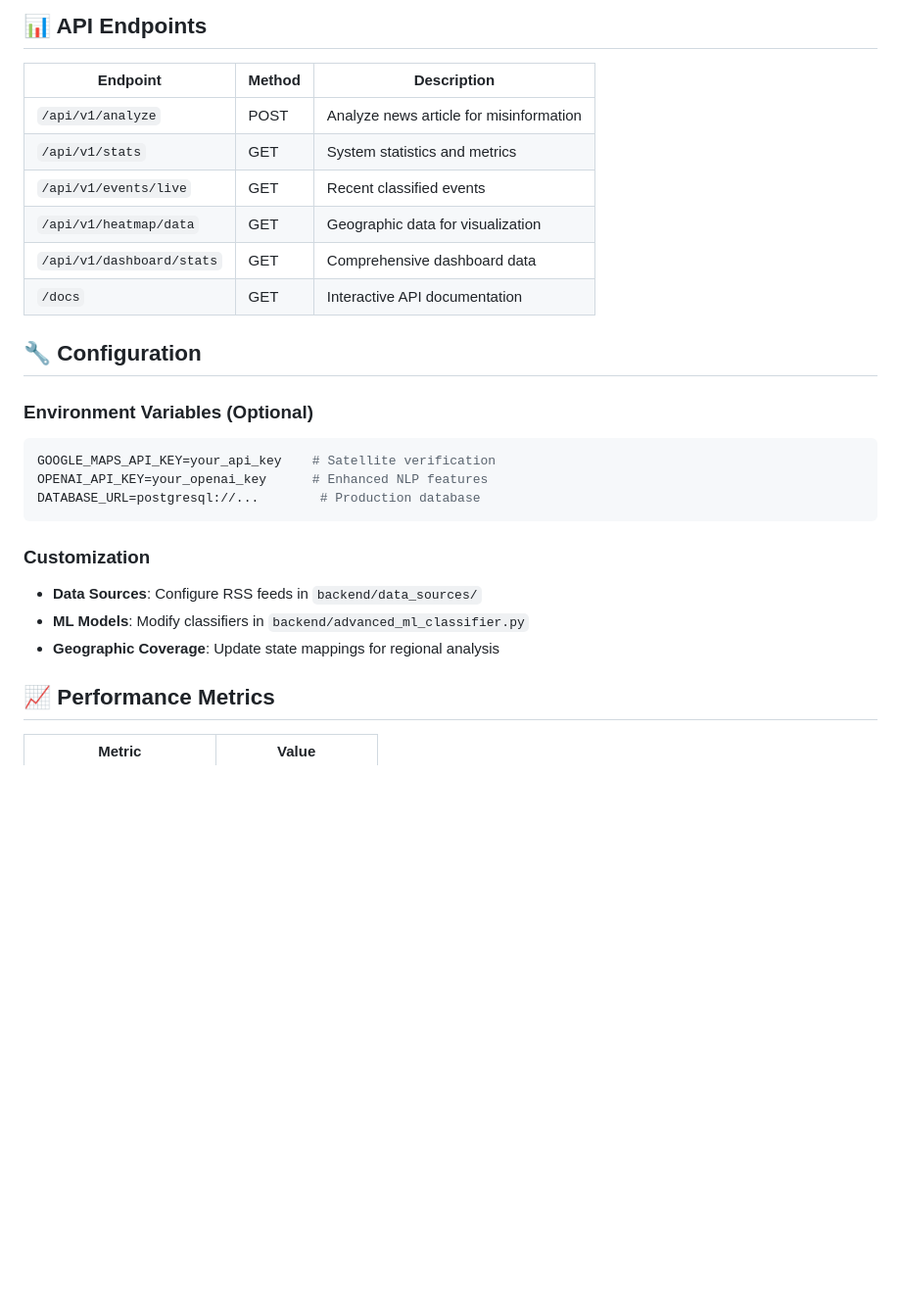
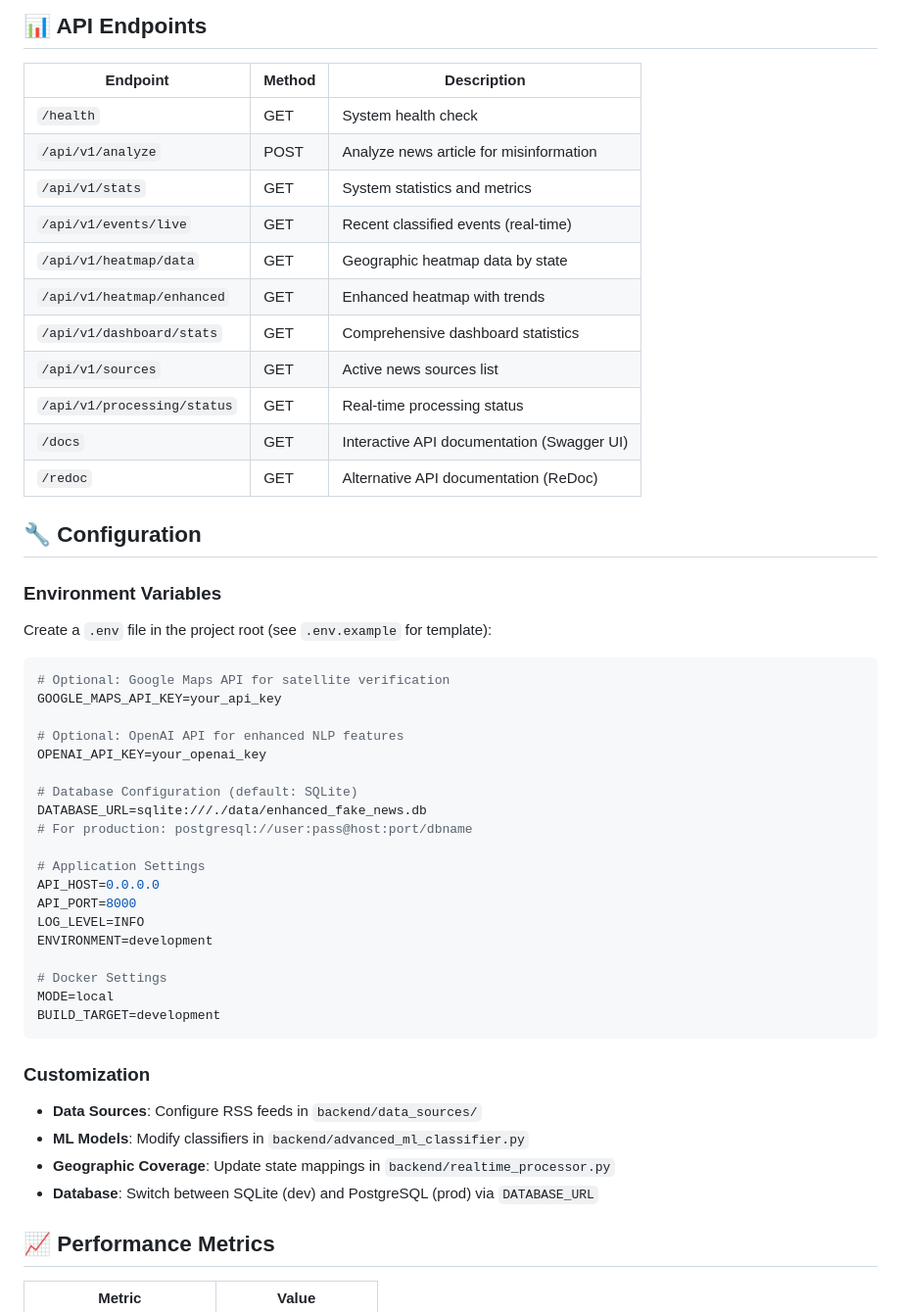
Before and after one commit to Dhiman07-cyber/misinformation-heatmap, a Markdown page: README.md, the part around one of its changes. Shown at 98% size. GitHub-like rendering; blank space fills up the shorter version.

````diff
--- a/README.md
+++ b/README.md
@@ -84,26 +116,50 @@ python main_application.py
 
 | Endpoint | Method | Description |
 |----------|--------|-------------|
+| `/health` | GET | System health check |
 | `/api/v1/analyze` | POST | Analyze news article for misinformation |
 | `/api/v1/stats` | GET | System statistics and metrics |
-| `/api/v1/events/live` | GET | Recent classified events |
-| `/api/v1/heatmap/data` | GET | Geographic data for visualization |
-| `/api/v1/dashboard/stats` | GET | Comprehensive dashboard data |
-| `/docs` | GET | Interactive API documentation |
+| `/api/v1/events/live` | GET | Recent classified events (real-time) |
+| `/api/v1/heatmap/data` | GET | Geographic heatmap data by state |
+| `/api/v1/heatmap/enhanced` | GET | Enhanced heatmap with trends |
+| `/api/v1/dashboard/stats` | GET | Comprehensive dashboard statistics |
+| `/api/v1/sources` | GET | Active news sources list |
+| `/api/v1/processing/status` | GET | Real-time processing status |
+| `/docs` | GET | Interactive API documentation (Swagger UI) |
+| `/redoc` | GET | Alternative API documentation (ReDoc) |
 
 ## 🔧 Configuration
 
-### Environment Variables (Optional)
+### Environment Variables
+Create a `.env` file in the project root (see `.env.example` for template):
+
 ```bash
-GOOGLE_MAPS_API_KEY=your_api_key    # Satellite verification
-OPENAI_API_KEY=your_openai_key      # Enhanced NLP features
-DATABASE_URL=postgresql://...        # Production database
+# Optional: Google Maps API for satellite verification
+GOOGLE_MAPS_API_KEY=your_api_key
+
+# Optional: OpenAI API for enhanced NLP features
+OPENAI_API_KEY=your_openai_key
+
+# Database Configuration (default: SQLite)
+DATABASE_URL=sqlite:///./data/enhanced_fake_news.db
+# For production: postgresql://user:pass@host:port/dbname
+
+# Application Settings
+API_HOST=0.0.0.0
+API_PORT=8000
+LOG_LEVEL=INFO
+ENVIRONMENT=development
+
+# Docker Settings
+MODE=local
+BUILD_TARGET=development
 ```
 
 ### Customization
 - **Data Sources**: Configure RSS feeds in `backend/data_sources/`
 - **ML Models**: Modify classifiers in `backend/advanced_ml_classifier.py`
-- **Geographic Coverage**: Update state mappings for regional analysis
+- **Geographic Coverage**: Update state mappings in `backend/realtime_processor.py`
+- **Database**: Switch between SQLite (dev) and PostgreSQL (prod) via `DATABASE_URL`
 
 ## 📈 Performance Metrics
 
````
Also changed, not shown: other parts of README.md (+93 -31 lines).
